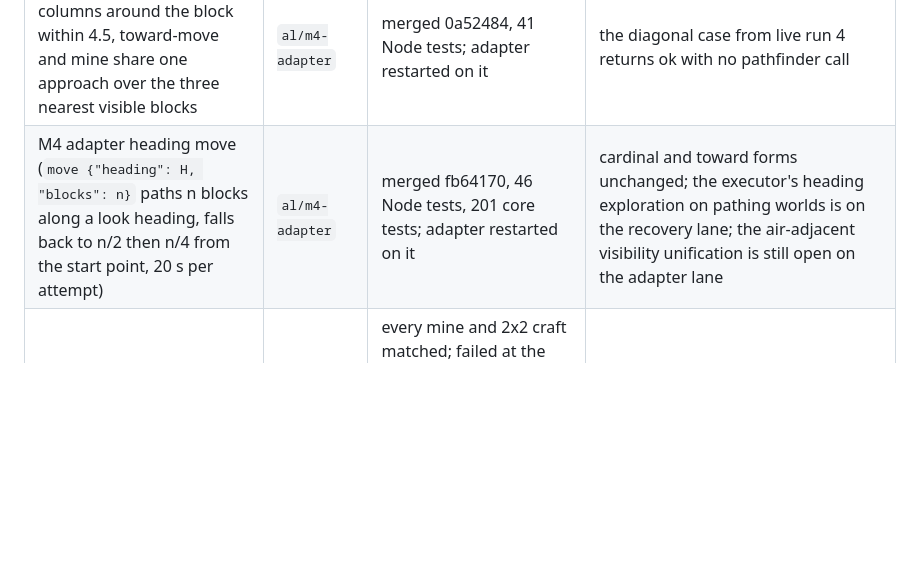
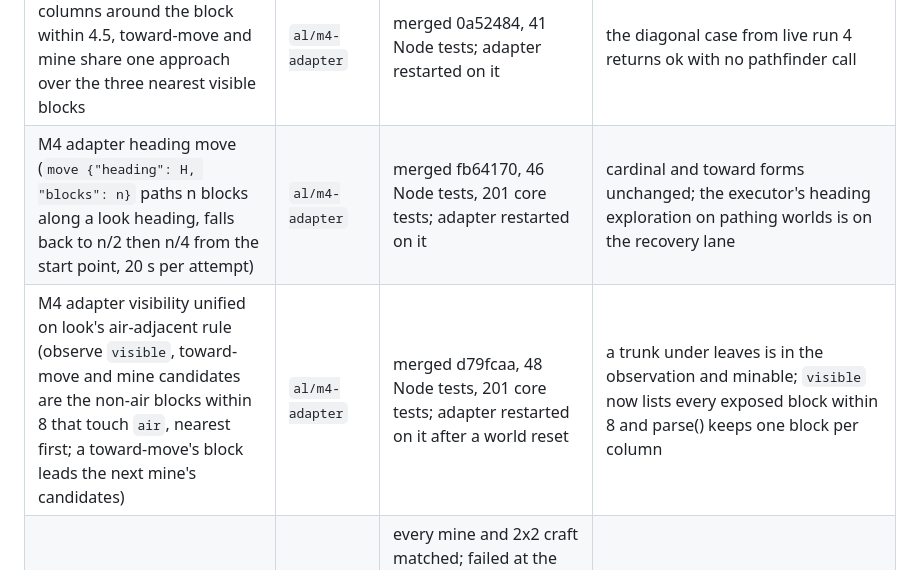
Before and after one commit to arturlimaaa/breach, a Markdown page: docs/progress.md, the part around the change. Drawn GitHub-style; blank space fills up the shorter version.

Commit message:
Checkpoint: adapter visibility merged

```diff
--- a/docs/progress.md
+++ b/docs/progress.md
@@ -50,7 +50,8 @@ and the orchestrator read the output, then the branch is merged into
 | M3 chained transition logs (`TransitionLog(path, prior=...)`, run_jobs passes a chain's earlier logs, live `--prior`) and the matrix `--sets HC HR HS` (HR chains under D/<change>-s<seed>-hr) | `al/m3-proof` | merged 0a52484, 193 tests | HC then HS and HR then HS leave the revision certified in store.json |
 | M5 rmalde's harness as live B: pinned clone script, model relay (planner to Nemotron, Jev to OpenRouter), events converter | `al/m5-rmalde` | merged bdc8b4a; setup run (his npm postinstall scripts) and the Jev key wait on the operator | converted events pass the proof; waits are not actions |
 | M4 adapter reach: eight columns around the block within 4.5, toward-move and mine share one approach over the three nearest visible blocks | `al/m4-adapter` | merged 0a52484, 41 Node tests; adapter restarted on it | the diagonal case from live run 4 returns ok with no pathfinder call |
-| M4 adapter heading move (`move {"heading": H, "blocks": n}` paths n blocks along a look heading, falls back to n/2 then n/4 from the start point, 20 s per attempt) | `al/m4-adapter` | merged fb64170, 46 Node tests, 201 core tests; adapter restarted on it | cardinal and toward forms unchanged; the executor's heading exploration on pathing worlds is on the recovery lane; the air-adjacent visibility unification is still open on the adapter lane |
+| M4 adapter heading move (`move {"heading": H, "blocks": n}` paths n blocks along a look heading, falls back to n/2 then n/4 from the start point, 20 s per attempt) | `al/m4-adapter` | merged fb64170, 46 Node tests, 201 core tests; adapter restarted on it | cardinal and toward forms unchanged; the executor's heading exploration on pathing worlds is on the recovery lane |
+| M4 adapter visibility unified on look's air-adjacent rule (observe `visible`, toward-move and mine candidates are the non-air blocks within 8 that touch `air`, nearest first; a toward-move's block leads the next mine's candidates) | `al/m4-adapter` | merged d79fcaa, 48 Node tests, 201 core tests; adapter restarted on it after a world reset | a trunk under leaves is in the observation and minable; `visible` now lists every exposed block within 8 and parse() keeps one block per column |
 | M4 third core-driven live T1 (`runs/live-t1-3`, pristine world) | integrate | every mine and 2x2 craft matched; failed at the 3x3 craft: the executor never places the table ("no crafting table within 16 blocks") and scored the refused craft as a contradiction | both faults are on the recovery lane: `place` step, and an `executed` flag on StepResult so a refused action is tolerant |
 | M4 station placement (grid `place`, near = station block in reach, planner skip, B menu), mine ok=false is tolerant, remembered blocks out of view | `al/m2-recover` | merged d06b7cb, 173 tests | D over the fake adapter and the grid: T1 to H2 all 10 of 10 on seeds 1 to 10 (T3 was 6); B unchanged except H2; grid T1 is 20 actions (one place step) |
 | M4 executor reads the adapter's `executed` flag (StepResult.executed; refused actions log tolerant; refused probes are never evidence) | `al/m2-recover` | merged 7e594bc, 201 tests | a refused craft without a station is tolerant; a refused recipe with a station stays exact; next on the lane: a mine that left its block is tolerant, and heading-move exploration on pathing worlds |
```
